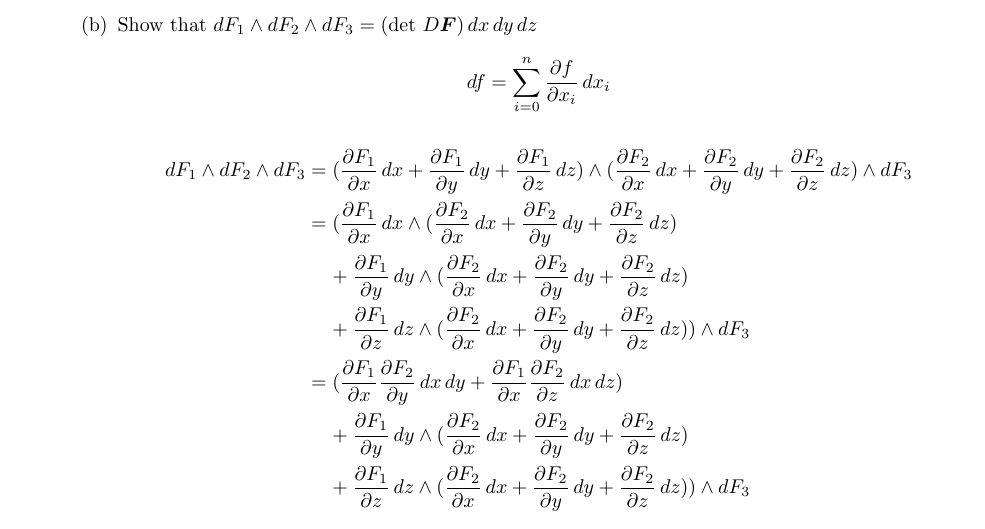
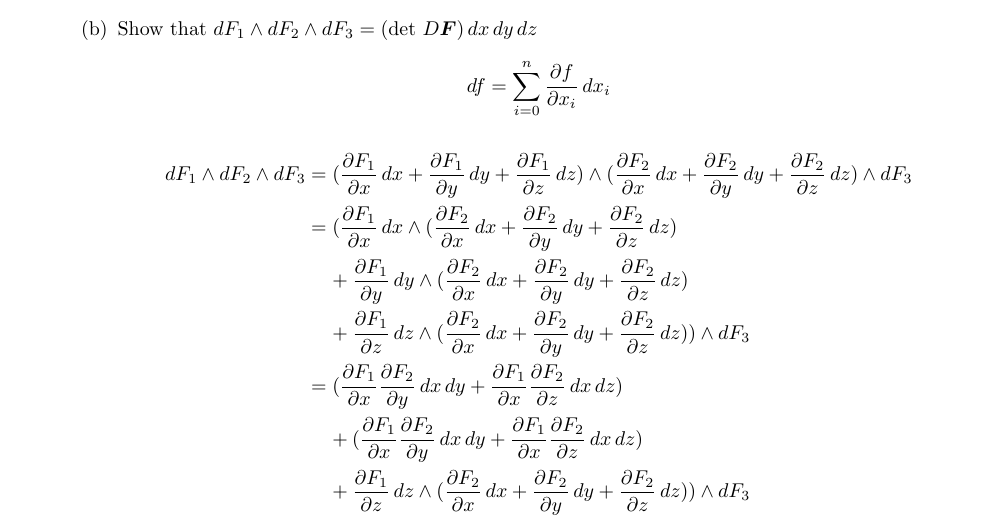
Before and after one commit to poonkeegan/school, a LaTeX document (matb42/a10.tex): part of page 1 of 10, cut so that both start at the same text. Compiled offline with pdfLaTeX.

Commit message:
Mon Mar 26 15:40:14 EDT 2018

```diff
--- a/matb42/a10.tex
+++ b/matb42/a10.tex
@@ -59,7 +59,7 @@ Apr 3rd 2018}
                 &\; \; \; \; + \partis{y}{F_1} \, dy \wedge (\partis{x}{F_2} \, dx + \partis{y}{F_2} \, dy + \partis{z}{F_2} \, dz) \\
                 &\; \; \; \; + \partis{z}{F_1} \, dz \wedge (\partis{x}{F_2} \, dx + \partis{y}{F_2} \, dy + \partis{z}{F_2} \, dz) ) \wedge dF_3 \\
                 &= (\partis{x}{F_1} \partis{y}{F_2} \, dx \, dy + \partis{x}{F_1} \partis{z}{F_2} \, dx \, dz) \\
-                &\; \; \; \; + \partis{y}{F_1} \, dy \wedge (\partis{x}{F_2} \, dx + \partis{y}{F_2} \, dy + \partis{z}{F_2} \, dz) \\
+                &\; \; \; \; + (\partis{x}{F_1} \partis{y}{F_2} \, dx \, dy + \partis{x}{F_1} \partis{z}{F_2} \, dx \, dz) \\
                 &\; \; \; \; + \partis{z}{F_1} \, dz \wedge (\partis{x}{F_2} \, dx + \partis{y}{F_2} \, dy + \partis{z}{F_2} \, dz) ) \wedge dF_3 \\
             \end{align*}
     \end{enumerate}
```
Also changed, not shown: matb42/a10.pdf.
